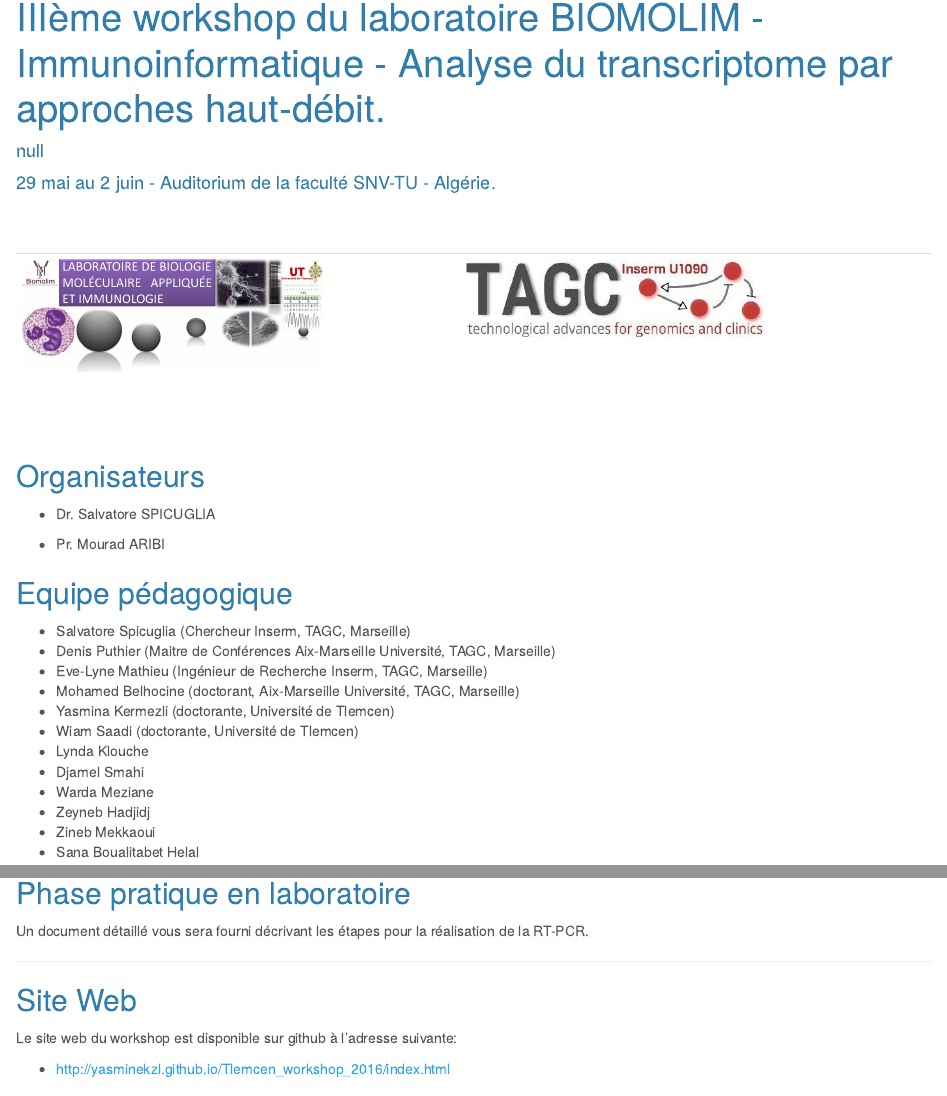
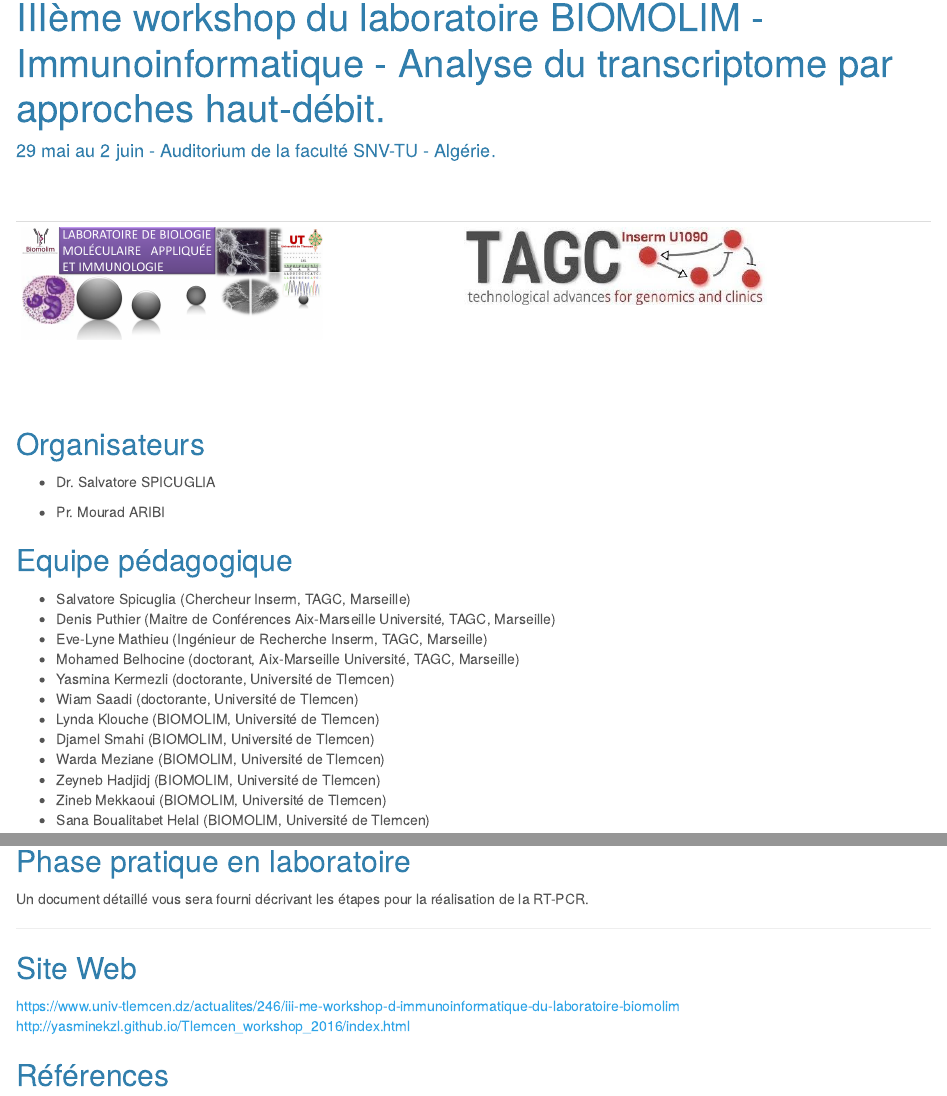
Before and after one commit to YasmineKzl/Tlemcen_workshop_2016, an R Markdown document (index.Rmd): the page in a window 1100 px wide, from its top, and a second part further down, joined at a grey line. Rendered offline with R 4.5, knitr and Pandoc, with nearby package versions; a font, style sheet, LaTeX package, included part or bibliography that could not be used is replaced or left out.

Commit message:
modifs de profs

```diff
--- a/index.Rmd
+++ b/index.Rmd
@@ -40,12 +43,12 @@ bibliography: bibliography.bib
 - Mohamed Belhocine (doctorant, Aix-Marseille Université, TAGC, Marseille)
 - Yasmina Kermezli (doctorante, Université de Tlemcen)
 - Wiam Saadi (doctorante, Université de Tlemcen)
-- Lynda Klouche
-- Djamel Smahi
-- Warda Meziane
-- Zeyneb Hadjidj
-- Zineb Mekkaoui
-- Sana Boualitabet Helal
+- Lynda Klouche (BIOMOLIM, Université de Tlemcen)
+- Djamel Smahi (BIOMOLIM, Université de Tlemcen)
+- Warda Meziane (BIOMOLIM, Université de Tlemcen)
+- Zeyneb Hadjidj (BIOMOLIM, Université de Tlemcen)
+- Zineb Mekkaoui (BIOMOLIM, Université de Tlemcen)
+- Sana Boualitabet Helal (BIOMOLIM, Université de Tlemcen)
 
 ------------------------------------------------------
 
@@ -161,9 +164,8 @@ Un document détaillé vous sera fourni décrivant les étapes pour la réalisat
 -------------------------------------------------------
 
 ## Site Web
-Le site web du workshop est disponible sur github à l'adresse suivante:
-
-- http://yasminekzl.github.io/Tlemcen_workshop_2016/index.html
+https://www.univ-tlemcen.dz/actualites/246/iii-me-workshop-d-immunoinformatique-du-laboratoire-biomolim
+http://yasminekzl.github.io/Tlemcen_workshop_2016/index.html
 
 
 
```
Also changed, not shown: index.Rmd (5 more changed lines).
